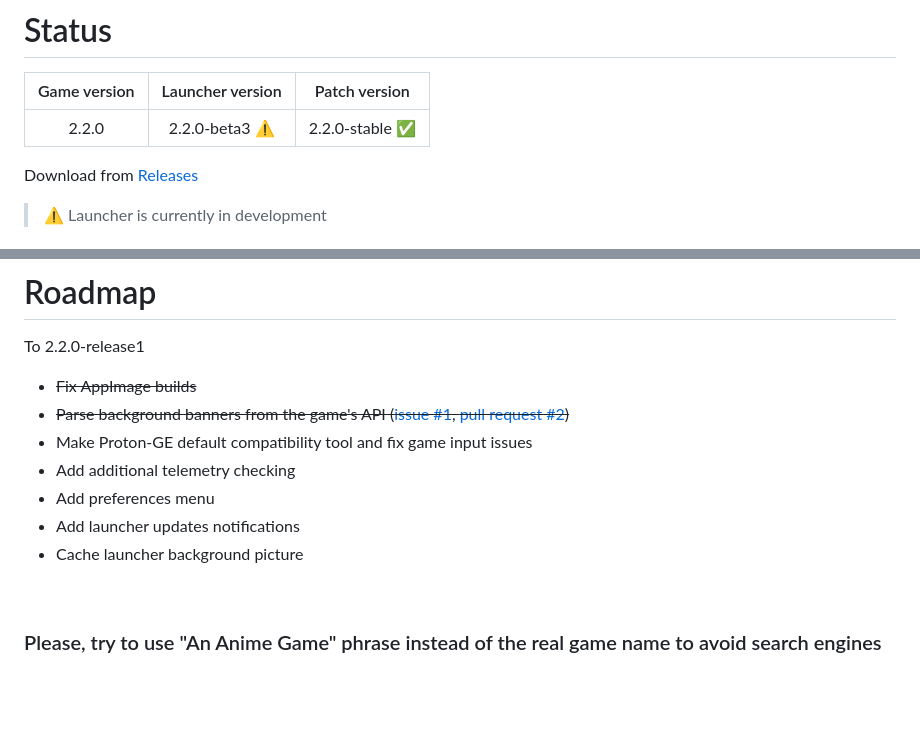
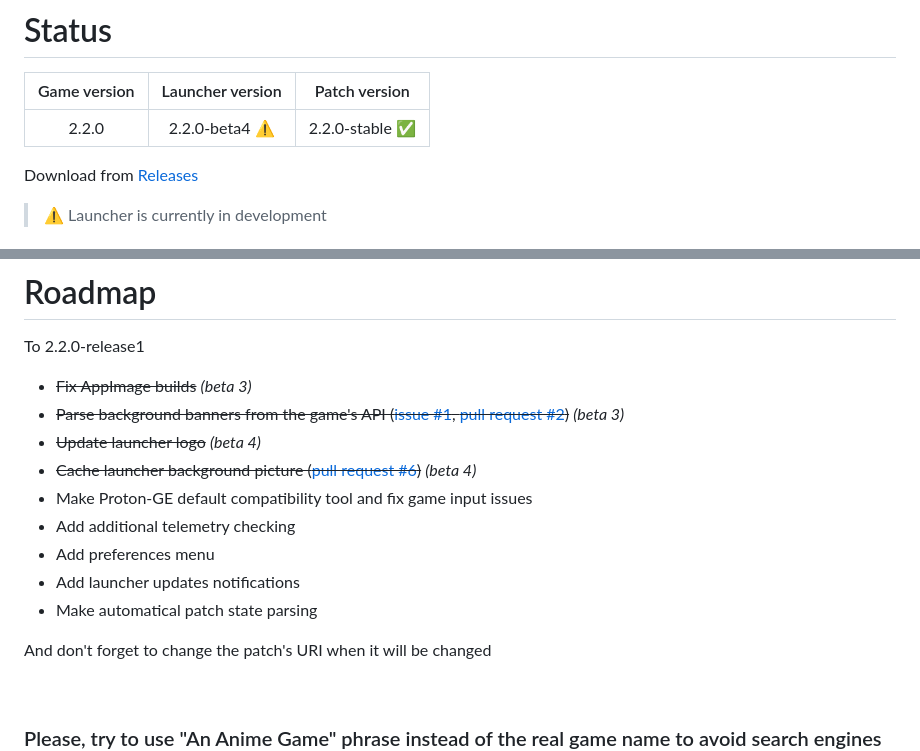
Before and after one commit to an-anime-team/an-anime-game-launcher, a Markdown page: README.md, 2 parts joined by grey strips. GitHub-like rendering; blank space fills up the shorter version.

```diff
--- a/README.md
+++ b/README.md
@@ -8,7 +8,7 @@
 
 | Game version | Launcher version | Patch version |
 | :---: | :---: | :---: |
-| 2.2.0 | 2.2.0-beta3 ⚠️ | 2.2.0-stable ✅ |
+| 2.2.0 | 2.2.0-beta4 ⚠️ | 2.2.0-stable ✅ |
 
 Download from [Releases](https://notabug.org/nobody/an-anime-game-launcher/releases)
 
@@ -41,13 +41,17 @@ npm start
 
 To 2.2.0-release1
 
-* <s>Fix AppImage builds</s>
-* <s>Parse background banners from the game's API ([issue #1](https://notabug.org/nobody/an-anime-game-launcher/issues/1), [pull request #2](https://notabug.org/nobody/an-anime-game-launcher/pulls/2))</s>
+* <s>Fix AppImage builds</s> *(beta 3)*
+* <s>Parse background banners from the game's API ([issue #1](https://notabug.org/nobody/an-anime-game-launcher/issues/1), [pull request #2](https://notabug.org/nobody/an-anime-game-launcher/pulls/2))</s> *(beta 3)*
+* <s>Update launcher logo</s> *(beta 4)*
+* <s>Cache launcher background picture ([pull request #6](https://notabug.org/nobody/an-anime-game-launcher/pulls/6))</s> *(beta 4)*
 * Make Proton-GE default compatibility tool and fix game input issues
 * Add additional telemetry checking
 * Add preferences menu
 * Add launcher updates notifications
-* Cache launcher background picture
+* Make automatical patch state parsing
+
+And don't forget to change the patch's URI when it will be changed
 
 <br>
 
```
Also changed, not shown: public/images/icon256.png (added), public/images/icon512.png (deleted), public/images/icon64.png, 5 other files.
